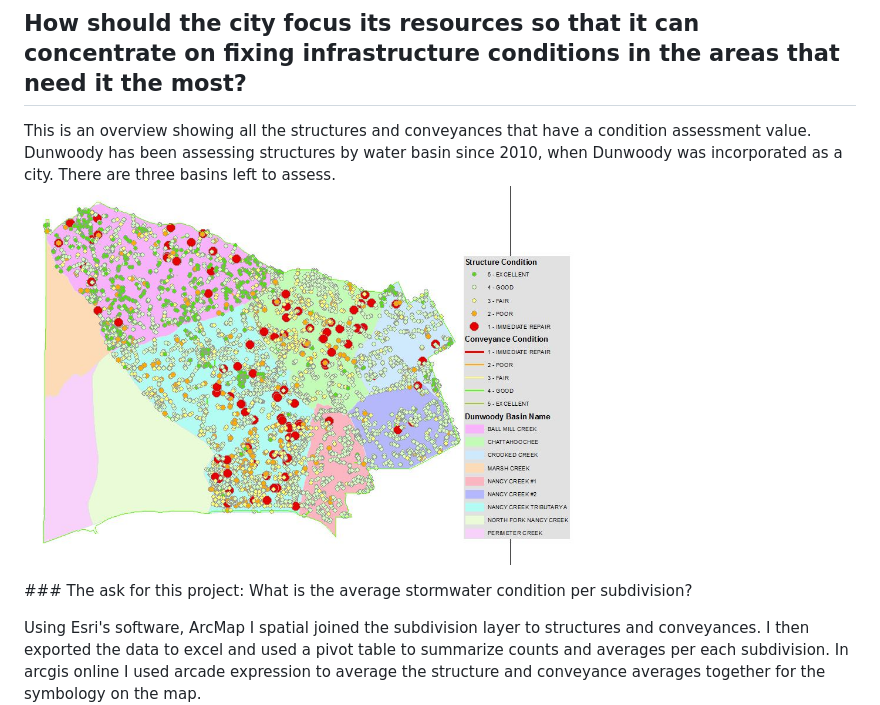
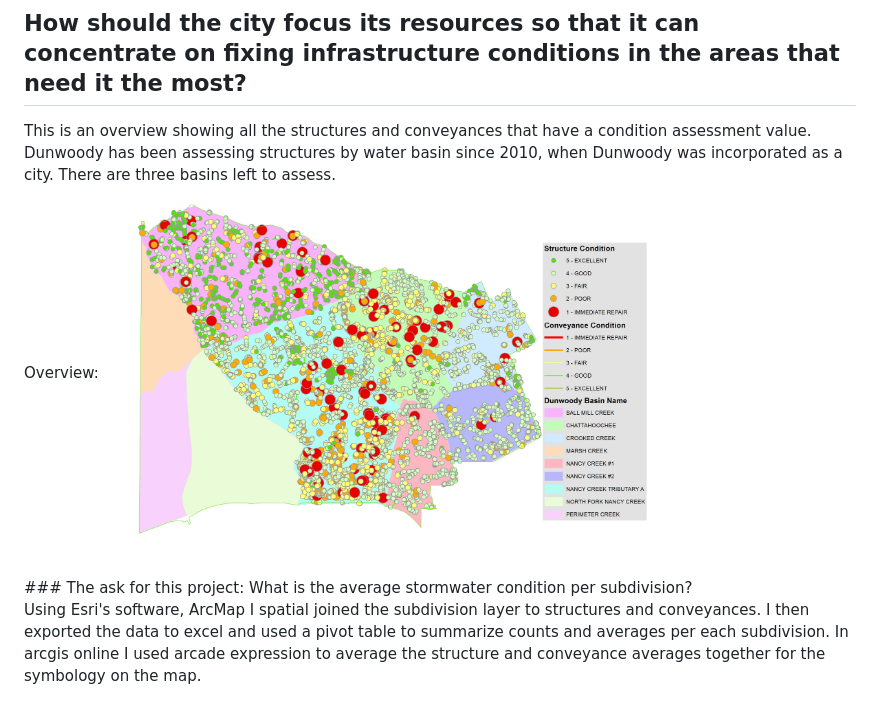
Before and after one commit to akell47/GIS, a Markdown page: stormwatercond.md, the part around the change. Drawn GitHub-style; pictures changed too: images/Overview.JPG.

```diff
--- a/stormwatercond.md
+++ b/stormwatercond.md
@@ -51,12 +51,13 @@ width="250" height="200"/> <br>
 <br>
 
 ## How should the city focus its resources so that it can concentrate on fixing infrastructure conditions in the areas that need it the most? <br>
-This is an overview showing all the structures and conveyances that have a condition assessment value. Dunwoody has been assessing structures by water basin since 2010, when Dunwoody was incorporated as a city. There are three basins left to assess.
-<img src="https://github.com/akell47/GIS/blob/master/images/Overview.JPG"
-width="550" height="400"/> <br>
 <p>
+This is an overview showing all the structures and conveyances that have a condition assessment value. Dunwoody has been assessing structures by water basin since 2010, when Dunwoody was incorporated as a city. There are three basins left to assess. <br>
+Overview: <img src="https://github.com/akell47/GIS/blob/master/images/Overview.JPG"
+width="550" height="400"/>
+</p>
 ### The ask for this project: What is the average stormwater condition per subdivision? <br>
-
+<p>
 Using Esri's software, ArcMap I spatial joined the subdivision layer to structures and conveyances.  I then exported the data to excel and used a pivot table to summarize counts and averages per each subdivision.  In arcgis online I used arcade expression to average the structure and conveyance averages together for the symbology on the map. <br>
 <b>The result:</b> <br>
 Dark brown areas have the average condition values of 1 to 3. Gray have better average condition values from 3 to 5. (Dark Gray is the basemap color, no values)<br>
```
